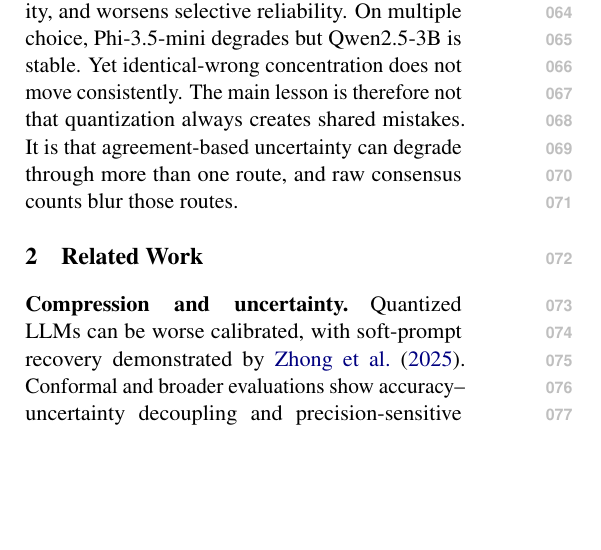
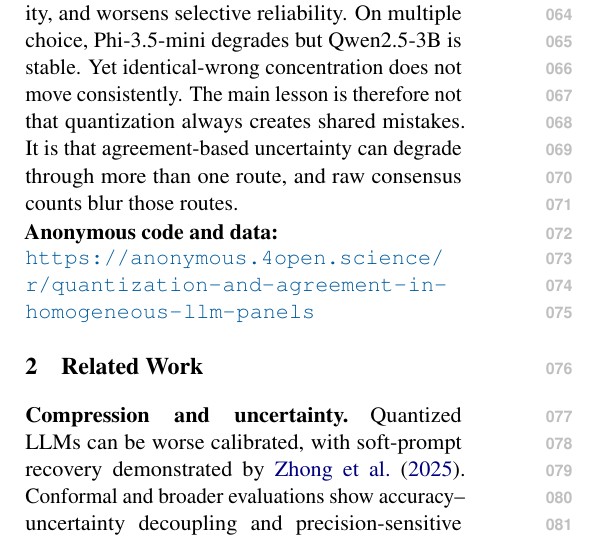
Before and after one commit to ml-researcher123/mini-paper-codes, a LaTeX paper (paper/main.tex): part of one column of page 1 of 6, cut so that both start at the same text, the shorter picture padded with empty space. Compiled offline with pdfLaTeX.

Commit message:
Move anonymous artifact link after introduction

```diff
--- a/paper/main.tex
+++ b/paper/main.tex
@@ -17,6 +17,7 @@ A Paired Audit of Homogeneous LLM Panels}
 
 \newcommand{\nf}{\textsc{nf4}}
 \newcommand{\fp}{\textsc{fp16}}
+\definecolor{artifactblue}{HTML}{005A9C}
 
 \begin{document}
 \maketitle
@@ -34,6 +35,12 @@ Quantization is one such change. It makes open LLMs much cheaper to run, but rec
 We study this distinction with a controlled, small-scale audit. For each checkpoint, task, and question, we compare five independently sampled responses at \fp{} and locally quantized \nf{}. We separate three questions: does quantization change individual and panel accuracy; does it increase the all-members-wrong tail; and, conditional on that tail, does it make members choose the same wrong answer? We also test whether maximum vote share remains useful for ranking reliable panel decisions.
 
 Our results are mixed in a useful way. On open-response mathematics, \nf{} consistently lowers accuracy, raises co-failure, increases format invalidity, and worsens selective reliability. On multiple choice, Phi-3.5-mini degrades but Qwen2.5-3B is stable. Yet identical-wrong concentration does not move consistently. The main lesson is therefore not that quantization always creates shared mistakes. It is that agreement-based uncertainty can degrade through more than one route, and raw consensus counts blur those routes.
+
+\noindent\textbf{Anonymous code and data:}\\[-1pt]
+\href{https://anonymous.4open.science/r/quantization-and-agreement-in-homogeneous-llm-panels}{\textcolor{artifactblue}{%
+\nolinkurl{https://anonymous.4open.science/r/}\allowbreak%
+\nolinkurl{quantization-and-agreement-in-}\allowbreak%
+\nolinkurl{homogeneous-llm-panels}}}
 
 \section{Related Work}
 
```
Also changed, not shown: paper/main.pdf, paper/main.tex (2 more changed lines).
